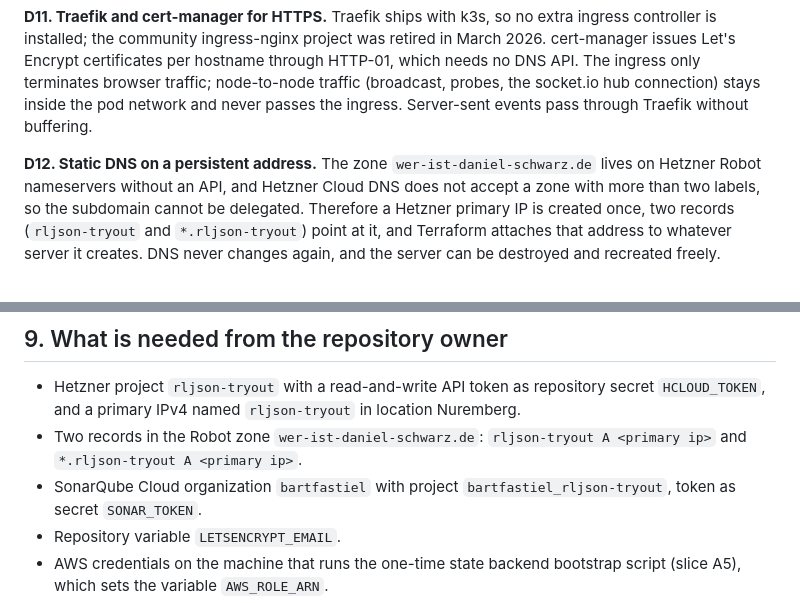
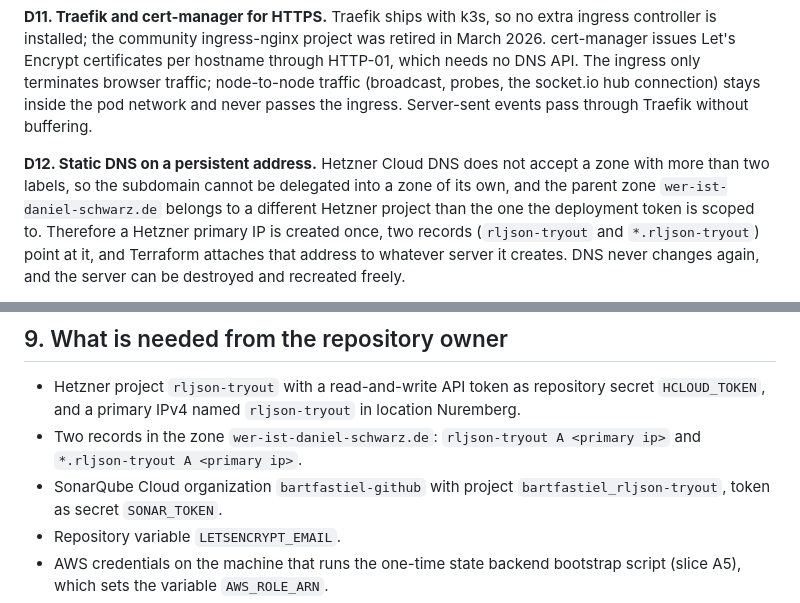
Before and after one commit to bartfastiel/rljson-tryout, a Markdown page: docs/plan.md, 2 parts joined by grey strips. GitHub-like rendering.

```diff
--- a/docs/plan.md
+++ b/docs/plan.md
@@ -218,10 +218,11 @@ terminates browser traffic; node-to-node traffic (broadcast, probes, the
 socket.io hub connection) stays inside the pod network and never passes the
 ingress. Server-sent events pass through Traefik without buffering.
 
-**D12. Static DNS on a persistent address.** The zone
-`wer-ist-daniel-schwarz.de` lives on Hetzner Robot nameservers without an
-API, and Hetzner Cloud DNS does not accept a zone with more than two labels,
-so the subdomain cannot be delegated. Therefore a Hetzner primary IP is
+**D12. Static DNS on a persistent address.** Hetzner Cloud DNS does not
+accept a zone with more than two labels, so the subdomain cannot be
+delegated into a zone of its own, and the parent zone
+`wer-ist-daniel-schwarz.de` belongs to a different Hetzner project than the
+one the deployment token is scoped to. Therefore a Hetzner primary IP is
 created once, two records (`rljson-tryout` and `*.rljson-tryout`) point at
 it, and Terraform attaches that address to whatever server it creates. DNS
 never changes again, and the server can be destroyed and recreated freely.
@@ -293,9 +294,9 @@ See [roadmap.md](roadmap.md), section 5.
 - Hetzner project `rljson-tryout` with a read-and-write API token as
   repository secret `HCLOUD_TOKEN`, and a primary IPv4 named `rljson-tryout`
   in location Nuremberg.
-- Two records in the Robot zone `wer-ist-daniel-schwarz.de`:
+- Two records in the zone `wer-ist-daniel-schwarz.de`:
   `rljson-tryout A <primary ip>` and `*.rljson-tryout A <primary ip>`.
-- SonarQube Cloud organization `bartfastiel` with project
+- SonarQube Cloud organization `bartfastiel-github` with project
   `bartfastiel_rljson-tryout`, token as secret `SONAR_TOKEN`.
 - Repository variable `LETSENCRYPT_EMAIL`.
 - AWS credentials on the machine that runs the one-time state backend
```
Also changed, not shown: docs/roadmap.md (+14 -12 lines).
